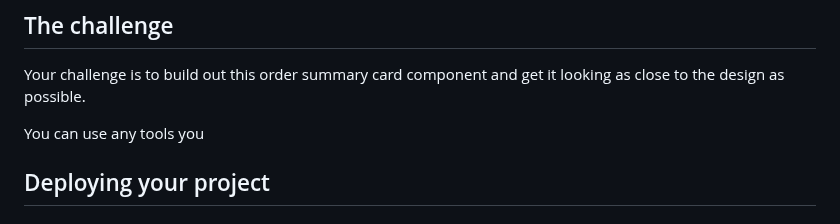
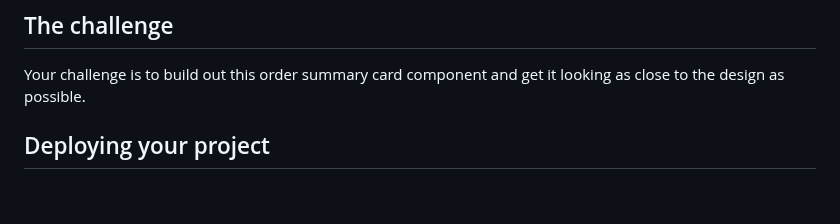
Before and after one commit to yonas-fsaha/order-summary-component, a Markdown page: README.md, the part around the change. Rendered like a GitHub page; blank space fills up the shorter version.

```diff
--- a/README.md
+++ b/README.md
@@ -7,7 +7,6 @@
 
 Your challenge is to build out this order summary card component and get it looking as close to the design as possible.
 
-You can use any tools you
 
 ## Deploying your project
 
```
